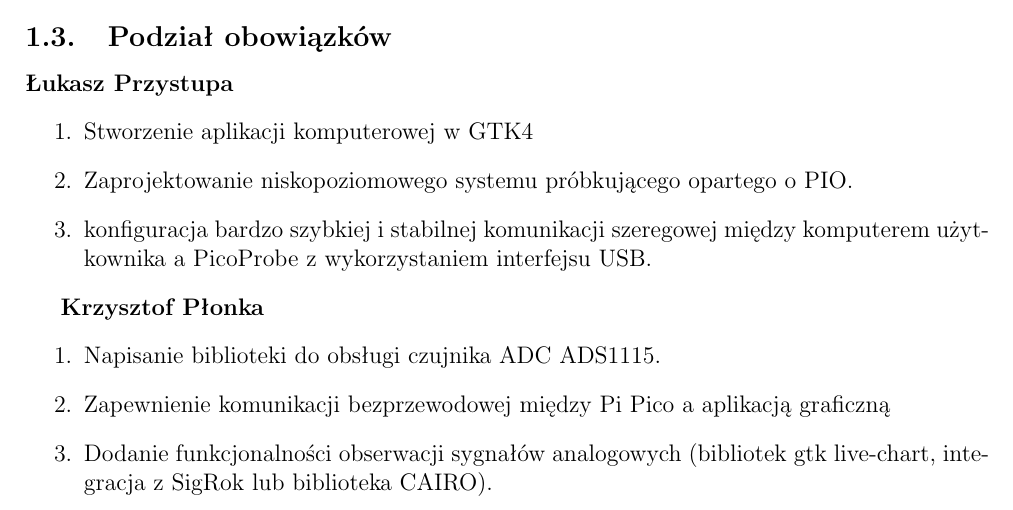
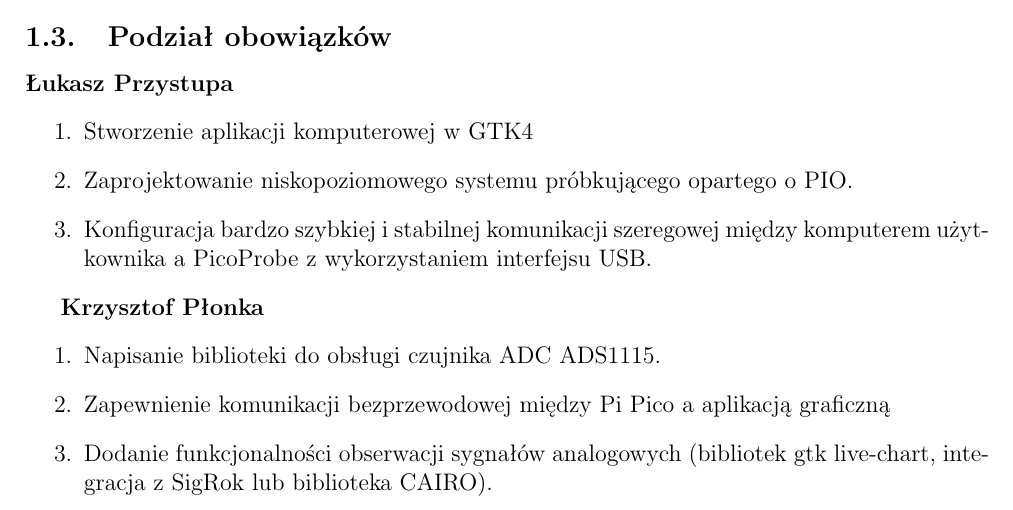
Before and after one commit to Luk9091/PICO_analyzer, a LaTeX document (Docs/main.tex, which reads Docs/Chapters/description.tex): part of page 4 of 7, cut so that both start at the same text. Compiled offline with pdfLaTeX.

Commit message:
doc update

```diff
--- a/Docs/Chapters/description.tex
+++ b/Docs/Chapters/description.tex
@@ -35,7 +35,7 @@
     \begin{enumerate}
         \item Stworzenie aplikacji komputerowej w GTK4
         \item Zaprojektowanie niskopoziomowego systemu próbkującego opartego o PIO.
-        \item konfiguracja bardzo szybkiej i stabilnej komunikacji szeregowej między
+        \item Konfiguracja bardzo szybkiej i stabilnej komunikacji szeregowej między
         komputerem użytkownika a PicoProbe z wykorzystaniem interfejsu USB.
     \end{enumerate}
 
```
